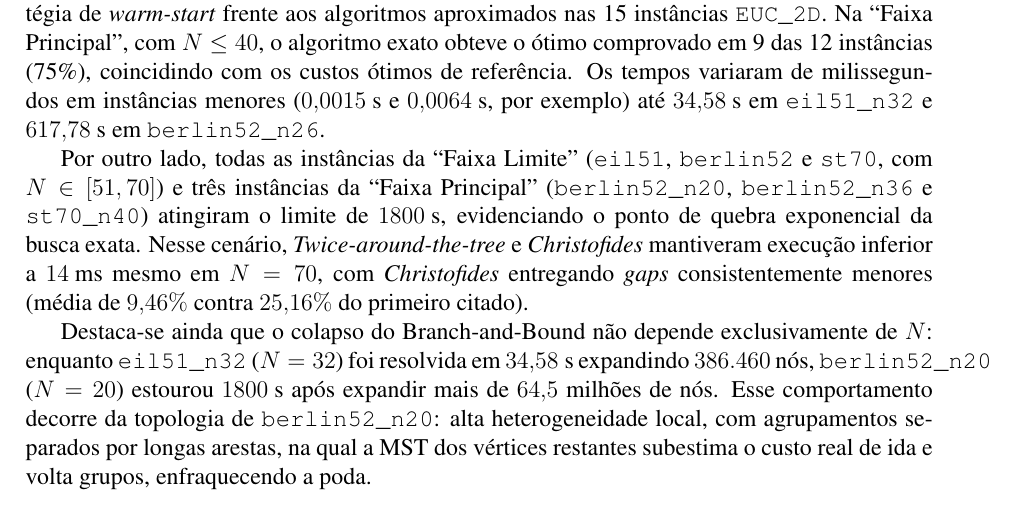
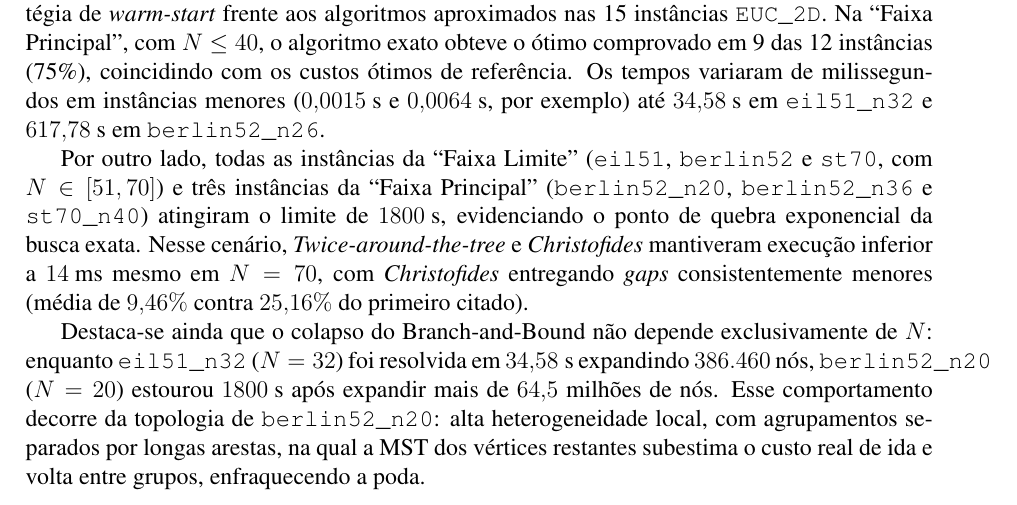
Before and after one commit to Callszone/tp2_alg2, a LaTeX document (report/report.tex): part of page 5 of 10, cut so that both start at the same text. Compiled offline with pdfLaTeX.

Commit message:
docs: update report text and recompile PDF

```diff
--- a/report/report.tex
+++ b/report/report.tex
@@ -147,7 +147,7 @@ A Tabela~\ref{tab:resultados_gerais} consolida o desempenho do Branch-and-Bound
 
 Por outro lado, todas as instâncias da ``Faixa Limite'' (\texttt{eil51}, \texttt{berlin52} e \texttt{st70}, com $N \in [51, 70]$) e três instâncias da ``Faixa Principal'' (\texttt{berlin52\_n20}, \texttt{berlin52\_n36} e \texttt{st70\_n40}) atingiram o limite de $1800\text{ s}$, evidenciando o ponto de quebra exponencial da busca exata. Nesse cenário, \textit{Twice-around-the-tree} e \textit{Christofides} mantiveram execução inferior a $14\text{ ms}$ mesmo em $N=70$, com \textit{Christofides} entregando \textit{gaps} consistentemente menores (média de $9{,}46\%$ contra $25{,}16\%$ do primeiro citado).
 
-Destaca-se ainda que o colapso do Branch-and-Bound não depende exclusivamente de $N$: enquanto \texttt{eil51\_n32} ($N=32$) foi resolvida em $34{,}58\text{ s}$ expandindo $386.460$ nós, \texttt{berlin52\_n20} ($N=20$) estourou $1800\text{ s}$ após expandir mais de $64{,}5$ milhões de nós. Esse comportamento decorre da topologia de \texttt{berlin52\_n20}: alta heterogeneidade local, com agrupamentos separados por longas arestas, na qual a MST dos vértices restantes subestima o custo real de ida e volta grupos, enfraquecendo a poda.
+Destaca-se ainda que o colapso do Branch-and-Bound não depende exclusivamente de $N$: enquanto \texttt{eil51\_n32} ($N=32$) foi resolvida em $34{,}58\text{ s}$ expandindo $386.460$ nós, \texttt{berlin52\_n20} ($N=20$) estourou $1800\text{ s}$ após expandir mais de $64{,}5$ milhões de nós. Esse comportamento decorre da topologia de \texttt{berlin52\_n20}: alta heterogeneidade local, com agrupamentos separados por longas arestas, na qual a MST dos vértices restantes subestima o custo real de ida e volta entre grupos, enfraquecendo a poda.
 
 \begin{table}[H]
 \centering
```
Also changed, not shown: report/report.pdf, report/report.tex (2 more changed lines).
